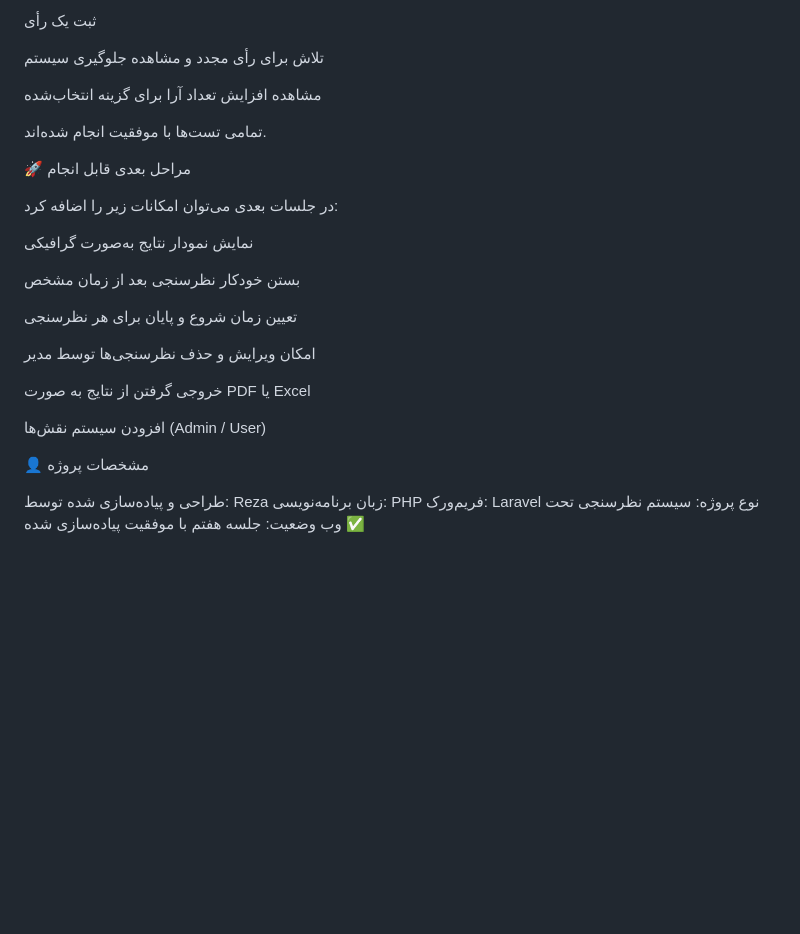
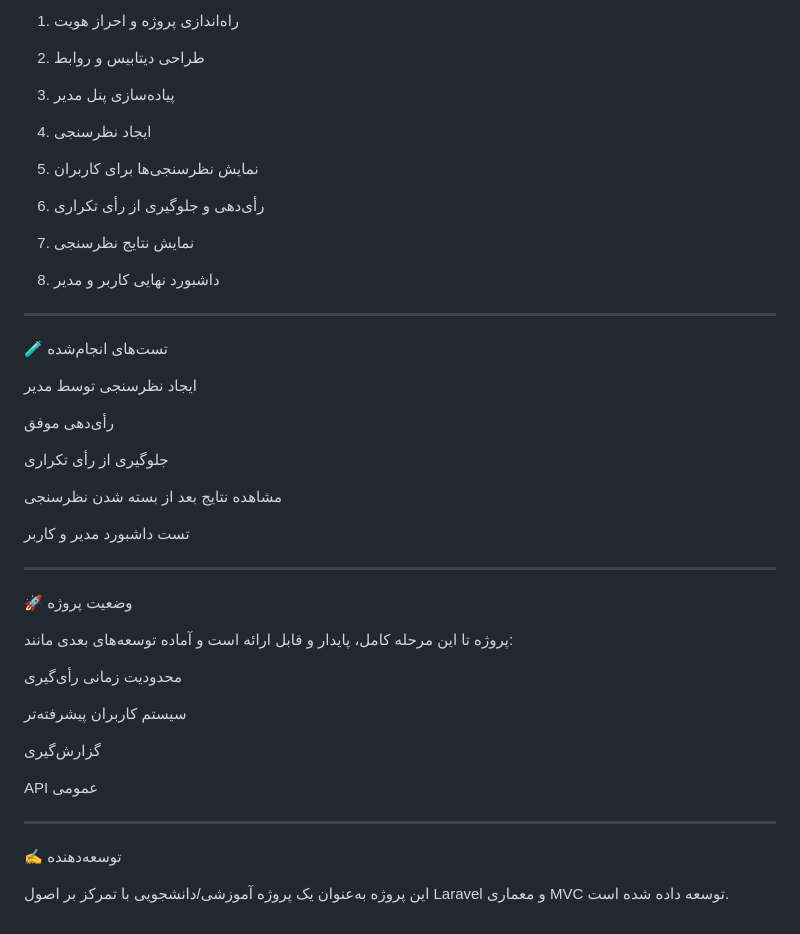
Before and after one commit to RezaSultan/Vote_Online, a Markdown page: README.md, the part around the change printed below. Drawn GitHub-style; blank space fills up the shorter version.

```diff
--- a/README.md
+++ b/README.md
@@ -102,32 +93,64 @@
 
-ثبت یک رأی
+1. راه‌اندازی پروژه و احراز هویت
 
-تلاش برای رأی مجدد و مشاهده جلوگیری سیستم
 
-مشاهده افزایش تعداد آرا برای گزینه انتخاب‌شده
+2. طراحی دیتابیس و روابط
 
-تمامی تست‌ها با موفقیت انجام شده‌اند.
 
-🚀 مراحل بعدی قابل انجام
+3. پیاده‌سازی پنل مدیر
 
-در جلسات بعدی می‌توان امکانات زیر را اضافه کرد:
 
-نمایش نمودار نتایج به‌صورت گرافیکی
+4. ایجاد نظرسنجی
 
-بستن خودکار نظرسنجی بعد از زمان مشخص
 
-تعیین زمان شروع و پایان برای هر نظرسنجی
+5. نمایش نظرسنجی‌ها برای کاربران
 
-امکان ویرایش و حذف نظرسنجی‌ها توسط مدیر
 
-خروجی گرفتن از نتایج به صورت PDF یا Excel
+6. رأی‌دهی و جلوگیری از رأی تکراری
 
-افزودن سیستم نقش‌ها (Admin / User)
 
-👤 مشخصات پروژه
+7. نمایش نتایج نظرسنجی
 
-طراحی و پیاده‌سازی شده توسط: Reza
-زبان برنامه‌نویسی: PHP
-فریم‌ورک: Laravel
-نوع پروژه: سیستم نظرسنجی تحت وب
-وضعیت: جلسه هفتم با موفقیت پیاده‌سازی شده ✅
+
+8. داشبورد نهایی کاربر و مدیر
+
+
+
+
+---
+
+🧪 تست‌های انجام‌شده
+
+ایجاد نظرسنجی توسط مدیر
+
+رأی‌دهی موفق
+
+جلوگیری از رأی تکراری
+
+مشاهده نتایج بعد از بسته شدن نظرسنجی
+
+تست داشبورد مدیر و کاربر
+
+
+
+---
+
+🚀 وضعیت پروژه
+
+پروژه تا این مرحله کامل، پایدار و قابل ارائه است و آماده توسعه‌های بعدی مانند:
+
+محدودیت زمانی رأی‌گیری
+
+سیستم کاربران پیشرفته‌تر
+
+گزارش‌گیری
+
+API عمومی
+
+
+
+---
+
+✍️ توسعه‌دهنده
+
+این پروژه به‌عنوان یک پروژه آموزشی/دانشجویی با تمرکز بر اصول Laravel و معماری MVC توسعه داده شده است.
```
Also changed, not shown: other parts of README.md (+42 -51 lines).
